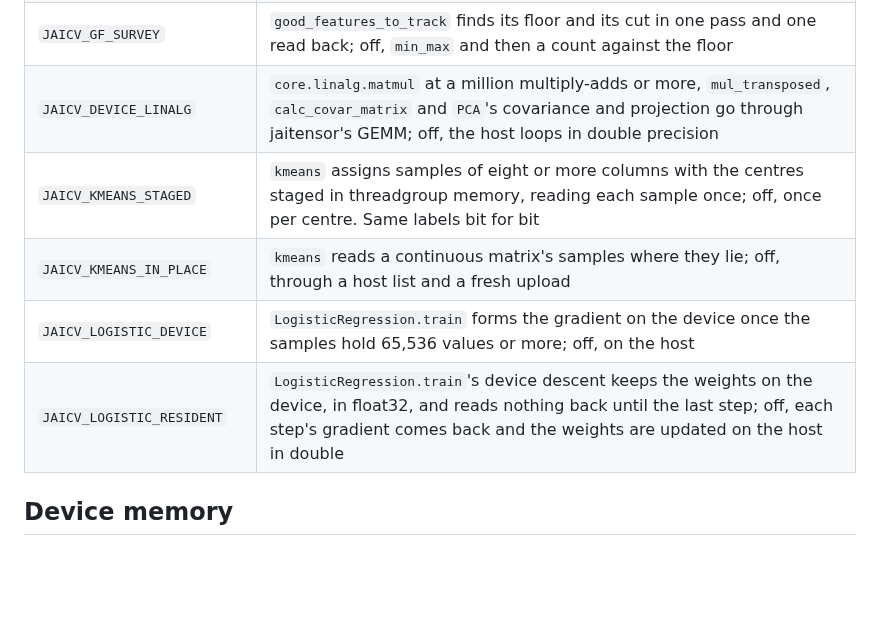
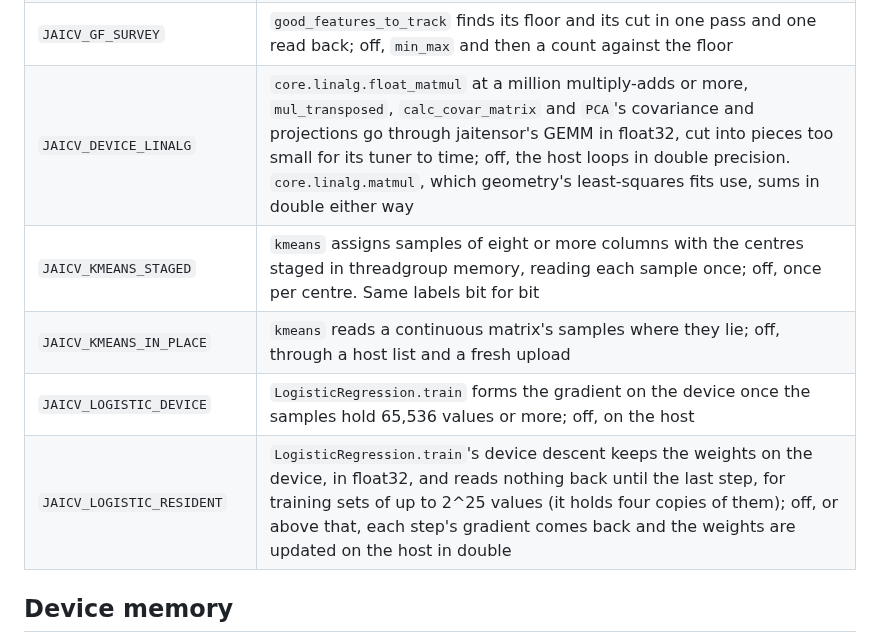
Before and after one commit to abhiramasonny/jaithon, a Markdown page: packages/jaicv/README.md, the part around the change. Drawn GitHub-style; blank space fills up the shorter version.

Commit message:
document the jaicv device product limits

```diff
--- a/packages/jaicv/README.md
+++ b/packages/jaicv/README.md
@@ -191,11 +191,12 @@ Device paths are switched the same way:
 | `JAICV_CC_DEVICE_NUMBERING` | `connected_components` numbers its labels on the device; off, the roots are read back and sorted on the host |
 | `JAICV_GF_SELECT` | `good_features_to_track` ranks only the strongest candidates it can use; off, it ranks every one |
 | `JAICV_GF_SURVEY` | `good_features_to_track` finds its floor and its cut in one pass and one read back; off, `min_max` and then a count against the floor |
-| `JAICV_DEVICE_LINALG` | `core.linalg.matmul` at a million multiply-adds or more, `mul_transposed`, `calc_covar_matrix` and `PCA`'s covariance and projection go through jaitensor's GEMM; off, the host loops in double precision |
+| `JAICV_DEVICE_LINALG` | `core.linalg.float_matmul` at a million multiply-adds or more, `mul_transposed`, `calc_covar_matrix` and `PCA`'s covariance and projections go through jaitensor's GEMM in float32, cut into pieces too small for its tuner to time; off, the host loops in double precision. `core.linalg.matmul`, which geometry's least-squares fits use, sums in double either way |
 | `JAICV_KMEANS_STAGED` | `kmeans` assigns samples of eight or more columns with the centres staged in threadgroup memory, reading each sample once; off, once per centre. Same labels bit for bit |
 | `JAICV_KMEANS_IN_PLACE` | `kmeans` reads a continuous matrix's samples where they lie; off, through a host list and a fresh upload |
 | `JAICV_LOGISTIC_DEVICE` | `LogisticRegression.train` forms the gradient on the device once the samples hold 65,536 values or more; off, on the host |
-| `JAICV_LOGISTIC_RESIDENT` | `LogisticRegression.train`'s device descent keeps the weights on the device, in float32, and reads nothing back until the last step; off, each step's gradient comes back and the weights are updated on the host in double |
+| `JAICV_LOGISTIC_RESIDENT` | `LogisticRegression.train`'s device descent keeps the weights on the device, in float32, and reads nothing back until the last step, for training sets of up to 2^25 values (it holds four copies of them); off, or above that, each step's gradient comes back and the weights are updated on the host in double |
+
 ## Device memory
 
 Device memory is not garbage collected, so every operation releases the
```
